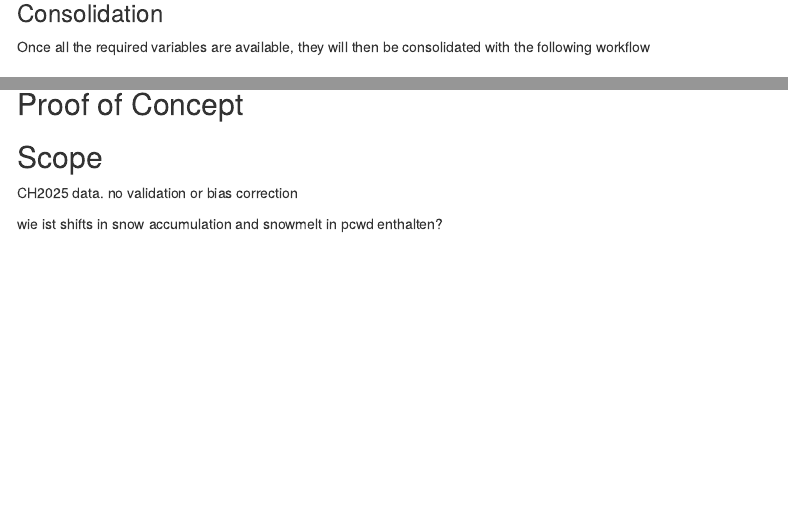
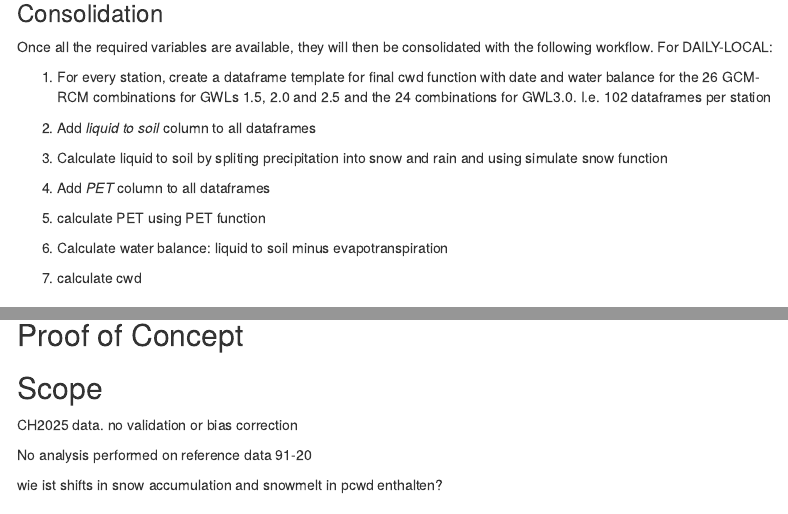
Before and after one commit to geco-bern/cwd_CH2025, an R Markdown document (vignettes/Proposal.Rmd): the page in a window 1100 px wide, from 3270 px down, and a second part further down, joined at a grey line. Rendered offline with R 4.5, knitr and Pandoc, with nearby package versions; some code elsewhere in the file could not run offline; menus at the side of the page are left out; common packages that the code uses without loading them are loaded.

Commit message:
first draft of daily-local workflow

```diff
--- a/vignettes/Proposal.Rmd
+++ b/vignettes/Proposal.Rmd
@@ -88,7 +88,21 @@ CH2025 DAILY-GRIDDED Data comes is provided on a 1km grid. Metadata indicates th
 
 ### Consolidation
 
-Once all the required variables are available, they will then be consolidated with the following workflow
+Once all the required variables are available, they will then be consolidated with the following workflow. For DAILY-LOCAL:
+
+1.  For every station, create a dataframe template for final cwd function with date and water balance for the 26 GCM- RCM combinations for GWLs 1.5, 2.0 and 2.5 and the 24 combinations for GWL3.0. I.e. 102 dataframes per station
+
+2.  Add *liquid to soil* column to all dataframes
+
+3.  Calculate liquid to soil by spliting precipitation into snow and rain and using simulate snow function
+
+4.  Add *PET* column to all dataframes
+
+5.  calculate PET using PET function
+
+6.  Calculate water balance: liquid to soil minus evapotranspiration
+
+7.  calculate cwd
 
 ### Regional aggregation
 
@@ -111,6 +125,8 @@ leaflet() |>
 ## Scope
 
 CH2025 data. no validation or bias correction
+
+No analysis performed on reference data 91-20
 
 wie ist shifts in snow accumulation and snowmelt in pcwd enthalten?
 
```
Also changed, not shown: vignettes/Proposal.Rmd (4 more changed lines).
